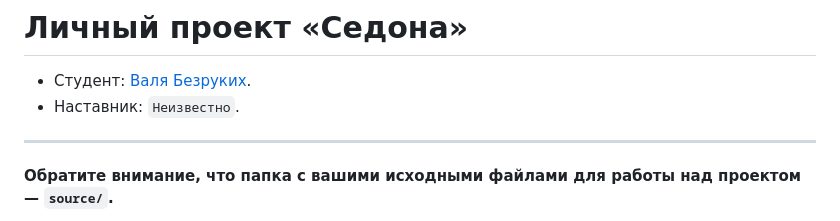
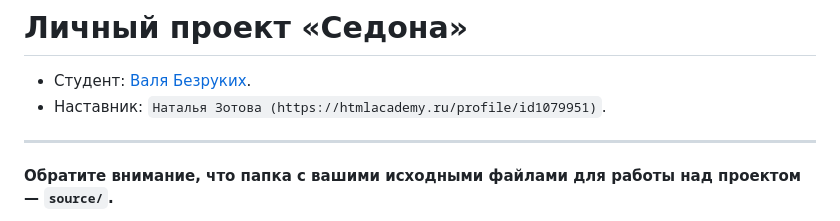
Before and after one commit to htmlacademy-adaptive/2059137-sedona-28, a Markdown page: Readme.md, the part around the change. Drawn GitHub-style.

Commit message:
Добавляет наставника в Readme.md

```diff
--- a/Readme.md
+++ b/Readme.md
@@ -1,7 +1,7 @@
 # Личный проект «Седона»
 
 * Студент: [Валя Безруких](https://up.htmlacademy.ru/adaptive/28/user/2059137).
-* Наставник: `Неизвестно`.
+* Наставник: `Наталья Зотова (https://htmlacademy.ru/profile/id1079951)`.
 
 ---
 
```
